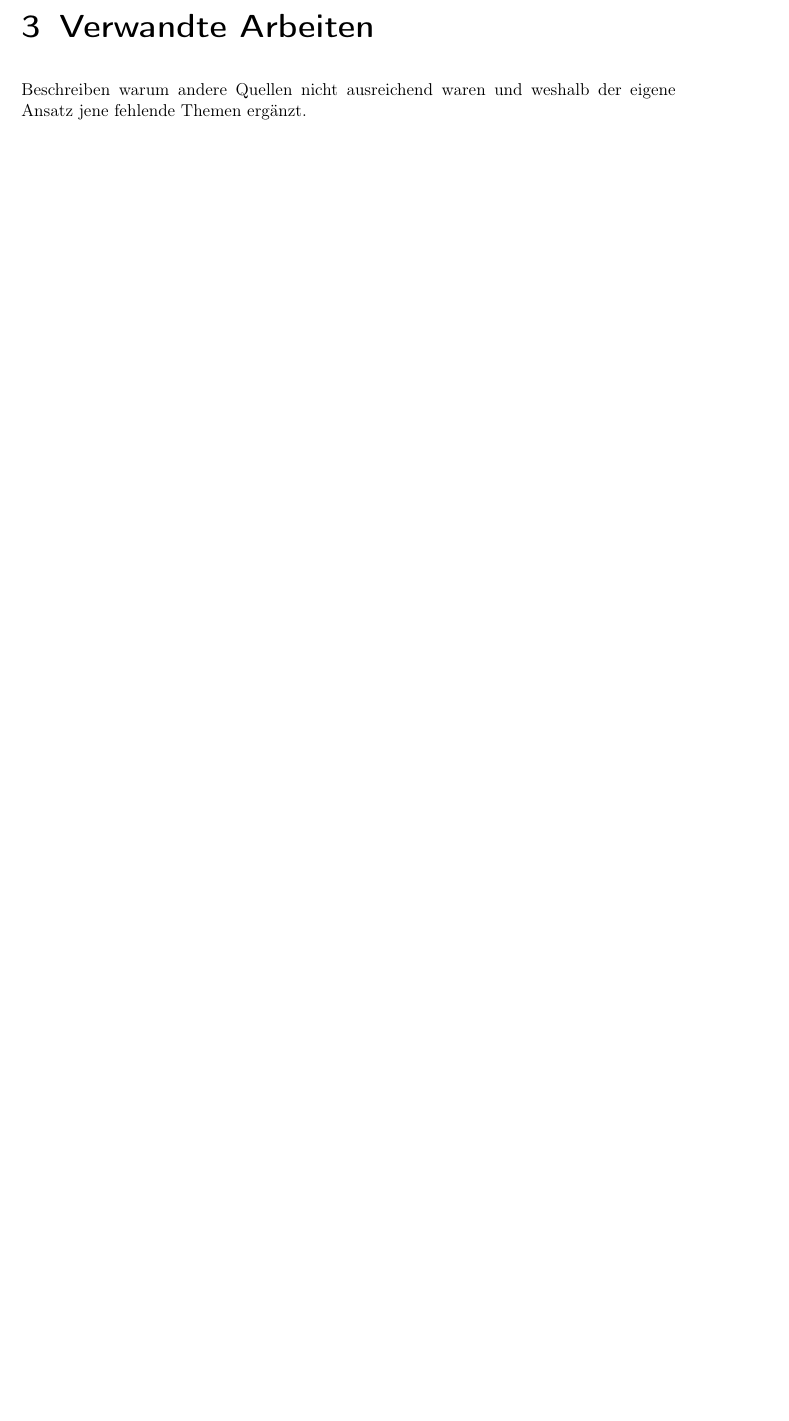
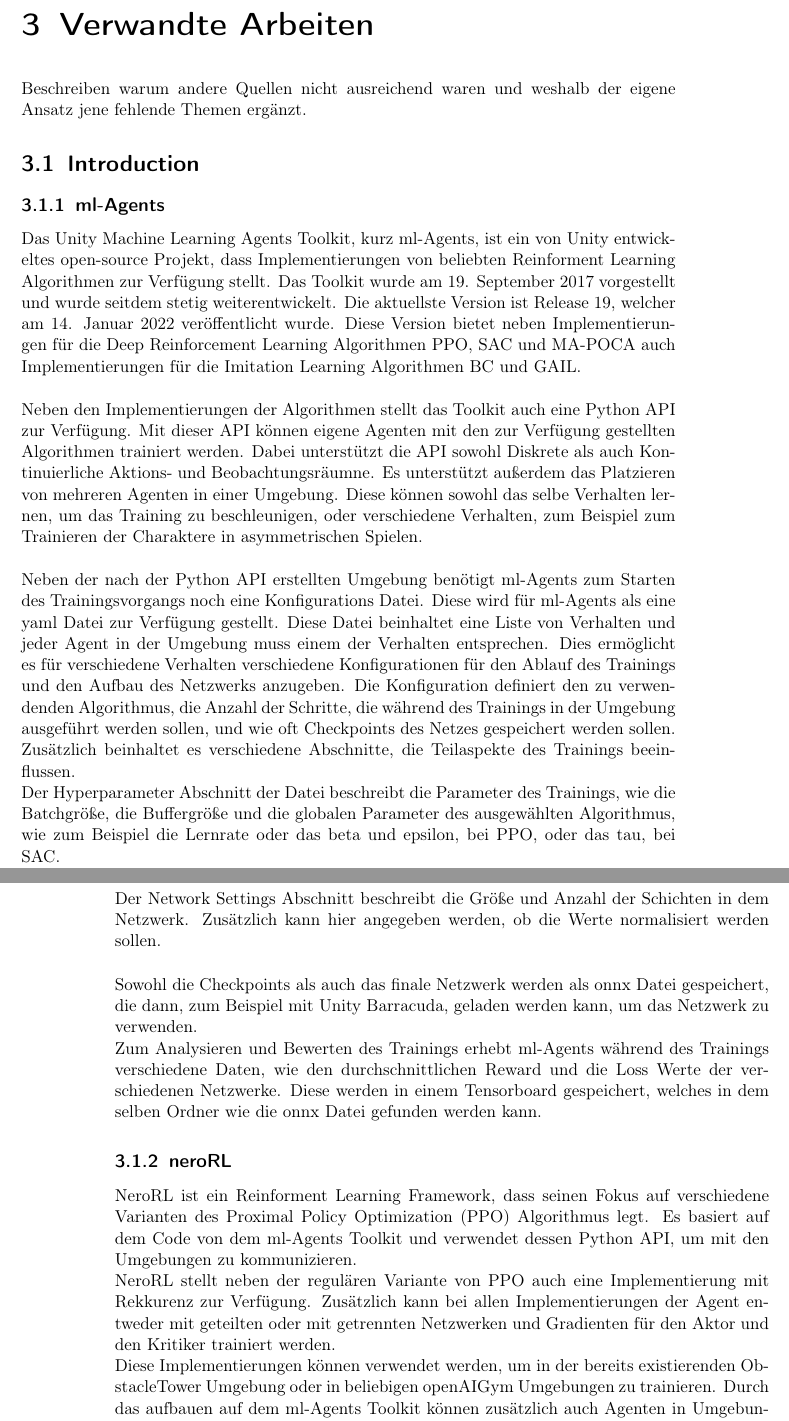
Before and after one commit to PG649-3D-RPG/Abschlussbericht, a LaTeX book (Abschlussbericht.tex, which reads chapters/03_Verwandte_Arbeiten/01_RLFrameworks/01_RLFrameworks.tex): part of page 5 of 15 before the commit and two parts of pages 5 and 6 of 17 after it, the two joined at a grey line, cut so that both start at the same text, the shorter picture padded with empty space. Compiled offline with pdfLaTeX.

Commit message:
added short Introduction to ml-Agents and neroRL

```diff
--- /dev/null
+++ b/chapters/03_Verwandte_Arbeiten/01_RLFrameworks/01_RLFrameworks.tex
@@ -0,0 +1,20 @@
+\section{Introduction}
+\subsection{ml-Agents}
+Das Unity Machine Learning Agents Toolkit, kurz ml-Agents, ist ein von Unity entwickeltes open-source Projekt, dass Implementierungen von beliebten Reinforment Learning Algorithmen zur Verfügung stellt.
+Das Toolkit wurde am 19. September 2017 vorgestellt und wurde seitdem stetig weiterentwickelt. Die aktuellste Version ist Release 19, welcher am 14. Januar 2022 veröffentlicht wurde. Diese Version bietet neben Implementierungen für die Deep Reinforcement Learning Algorithmen PPO, SAC und MA-POCA auch Implementierungen für die Imitation Learning Algorithmen BC und GAIL.\\
+
+\noindent Neben den Implementierungen der Algorithmen stellt das Toolkit auch eine Python API zur Verfügung. Mit dieser API können eigene Agenten mit den zur Verfügung gestellten Algorithmen trainiert werden. Dabei unterstützt die API sowohl Diskrete als auch Kontinuierliche Aktions- und Beobachtungsräumne. Es unterstützt außerdem das Platzieren von mehreren Agenten in einer Umgebung. Diese können sowohl das selbe Verhalten lernen, um das Training zu beschleunigen, oder verschiedene Verhalten, zum Beispiel zum Trainieren der Charaktere in asymmetrischen Spielen. \\
+
+\noindent Neben der nach der Python API erstellten Umgebung benötigt ml-Agents zum Starten des Trainingsvorgangs noch eine Konfigurations Datei. Diese wird für ml-Agents als eine yaml Datei zur Verfügung gestellt. Diese Datei beinhaltet eine Liste von Verhalten und jeder Agent in der Umgebung muss einem der Verhalten entsprechen. Dies ermöglicht es für verschiedene Verhalten verschiedene Konfigurationen für den Ablauf des Trainings und den Aufbau des Netzwerks anzugeben.
+Die Konfiguration definiert den zu verwendenden Algorithmus, die Anzahl der Schritte, die während des Trainings in der Umgebung ausgeführt werden sollen, und wie oft Checkpoints des Netzes gespeichert werden sollen. Zusätzlich beinhaltet es verschiedene Abschnitte, die Teilaspekte des Trainings beeinflussen. \\
+Der Hyperparameter Abschnitt der Datei beschreibt die Parameter des Trainings, wie die Batchgröße, die Buffergröße und die globalen Parameter des ausgewählten Algorithmus, wie zum Beispiel die Lernrate oder das beta und epsilon, bei PPO, oder das tau, bei SAC. \\
+Der Network Settings Abschnitt beschreibt die Größe und Anzahl der Schichten in dem Netzwerk. Zusätzlich kann hier angegeben werden, ob die Werte normalisiert werden sollen.\\
+
+\noindent Sowohl die Checkpoints als auch das finale Netzwerk werden als onnx Datei gespeichert, die dann, zum Beispiel mit Unity Barracuda, geladen werden kann, um das Netzwerk zu verwenden.\\
+Zum Analysieren und Bewerten des Trainings erhebt ml-Agents während des Trainings verschiedene Daten, wie den durchschnittlichen Reward und die Loss Werte der verschiedenen Netzwerke. Diese werden in einem Tensorboard gespeichert, welches in dem selben Ordner wie die onnx Datei gefunden werden kann.
+
+\subsection{neroRL}
+
+NeroRL ist ein Reinforment Learning Framework, dass seinen Fokus auf verschiedene Varianten des Proximal Policy Optimization (PPO) Algorithmus legt. Es basiert auf dem Code von dem ml-Agents Toolkit und verwendet dessen Python API, um mit den Umgebungen zu kommunizieren. \\
+NeroRL stellt neben der regulären Variante von PPO auch eine Implementierung mit Rekkurenz zur Verfügung. Zusätzlich kann bei allen Implementierungen der Agent entweder mit geteilten oder mit getrennten Netzwerken und Gradienten für den Aktor und den Kritiker trainiert werden. \\
+Diese Implementierungen können verwendet werden, um in der bereits existierenden ObstacleTower Umgebung oder in beliebigen openAIGym Umgebungen zu trainieren. Durch das aufbauen auf dem ml-Agents Toolkit können zusätzlich auch Agenten in Umgebungen trainiert werden, die mit der Python API von ml-Agents erstellt wurden.\\
@@ -0,0 +32 @@
+\noindent Zum Analysieren und Bewerten erhebt neroRL während des Trainings verschiedene Kenndaten, wie den durchschnittlichen Reward und die Loss Werte der verschiedenen Netzwerke. Diese werden in einem Tensorboard gespeichert, welches standardmäßig in einem summaries Ordner zu finden ist.
```
Also changed, not shown: chapters/01_Einleitung/02_Verwandte_Arbeiten/mlAgents.tex (added, +4 -0 lines), chapters/03_Verwandte_Arbeiten/03_Verwandte_Arbeiten.tex (+2 -0 lines), chapters/03_Verwandte_Arbeiten/01_RLFrameworks/01_RLFrameworks.tex (11 more changed lines).
